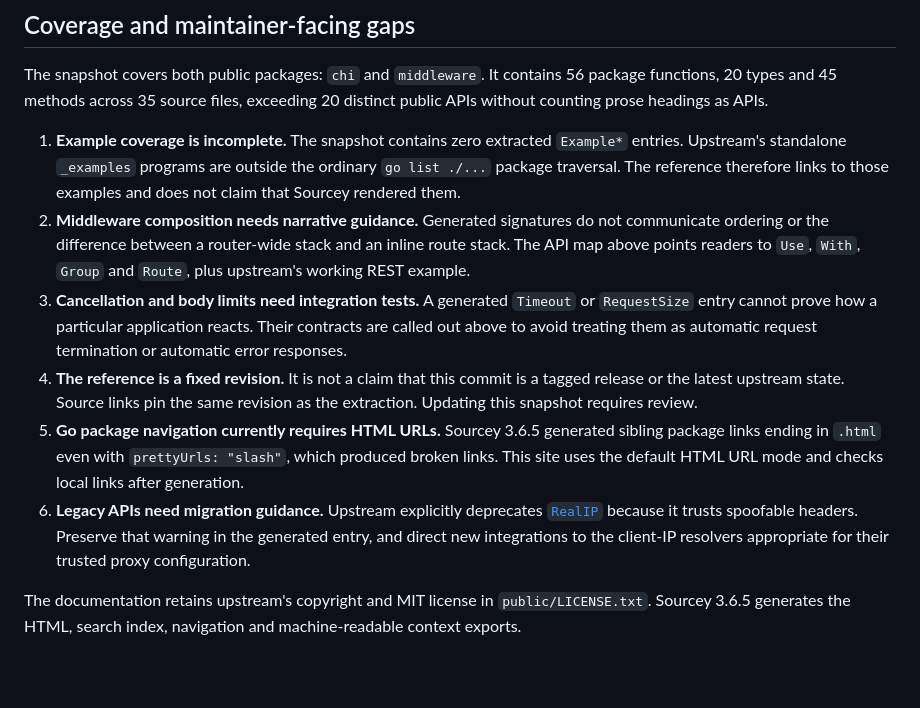
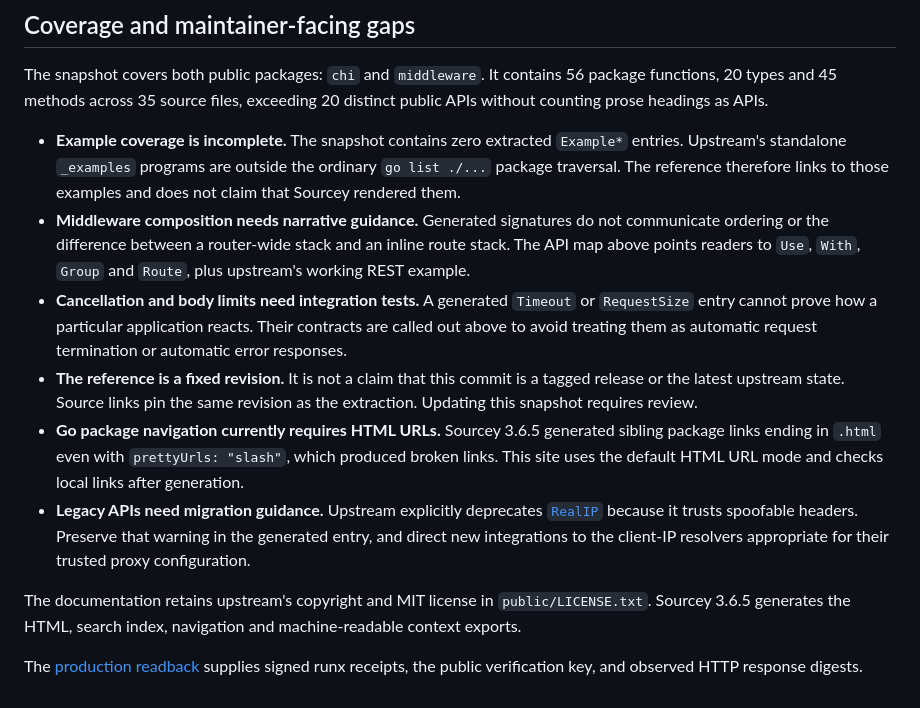
Before and after one commit to vaishakh3/studioone, a Markdown page: docs/chi/README.md, the part around the change. Rendered like a GitHub page; blank space fills up the shorter version.

Commit message:
Format maintainer findings for delivery validation
Co-Authored-By: Vaishakh Suresh <vichured@gmail.com>

```diff
--- a/docs/chi/README.md
+++ b/docs/chi/README.md
@@ -83,26 +83,26 @@ The snapshot covers both public packages: `chi` and `middleware`. It contains
 56 package functions, 20 types and 45 methods across 35 source files, exceeding
 20 distinct public APIs without counting prose headings as APIs.
 
-1. **Example coverage is incomplete.** The snapshot contains zero extracted
+- **Example coverage is incomplete.** The snapshot contains zero extracted
    `Example*` entries. Upstream's standalone `_examples` programs are outside
    the ordinary `go list ./...` package traversal. The reference therefore
    links to those examples and does not claim that Sourcey rendered them.
-2. **Middleware composition needs narrative guidance.** Generated signatures
+- **Middleware composition needs narrative guidance.** Generated signatures
    do not communicate ordering or the difference between a router-wide stack
    and an inline route stack. The API map above points readers to `Use`,
    `With`, `Group` and `Route`, plus upstream's working REST example.
-3. **Cancellation and body limits need integration tests.** A generated
+- **Cancellation and body limits need integration tests.** A generated
    `Timeout` or `RequestSize` entry cannot prove how a particular application
    reacts. Their contracts are called out above to avoid treating them as
    automatic request termination or automatic error responses.
-4. **The reference is a fixed revision.** It is not a claim that this commit
+- **The reference is a fixed revision.** It is not a claim that this commit
    is a tagged release or the latest upstream state. Source links pin the
    same revision as the extraction. Updating this snapshot requires review.
-5. **Go package navigation currently requires HTML URLs.** Sourcey 3.6.5
+- **Go package navigation currently requires HTML URLs.** Sourcey 3.6.5
    generated sibling package links ending in `.html` even with
    `prettyUrls: "slash"`, which produced broken links. This site uses the
    default HTML URL mode and checks local links after generation.
-6. **Legacy APIs need migration guidance.** Upstream explicitly deprecates
+- **Legacy APIs need migration guidance.** Upstream explicitly deprecates
    [`RealIP`](https://github.com/go-chi/chi/blob/b1c9ab47626cc46b34393ad4d35779c4363c4e1e/middleware/realip.go#L20)
    because it trusts spoofable headers. Preserve that warning in the
    generated entry, and direct new integrations to the client-IP resolvers
@@ -111,3 +111,6 @@ The snapshot covers both public packages: `chi` and `middleware`. It contains
 The documentation retains upstream's copyright and MIT license in
 `public/LICENSE.txt`. Sourcey 3.6.5 generates the HTML, search index, navigation
 and machine-readable context exports.
+
+The [production readback](./verify/receipts/README.md) supplies signed runx
+receipts, the public verification key, and observed HTTP response digests.
```
